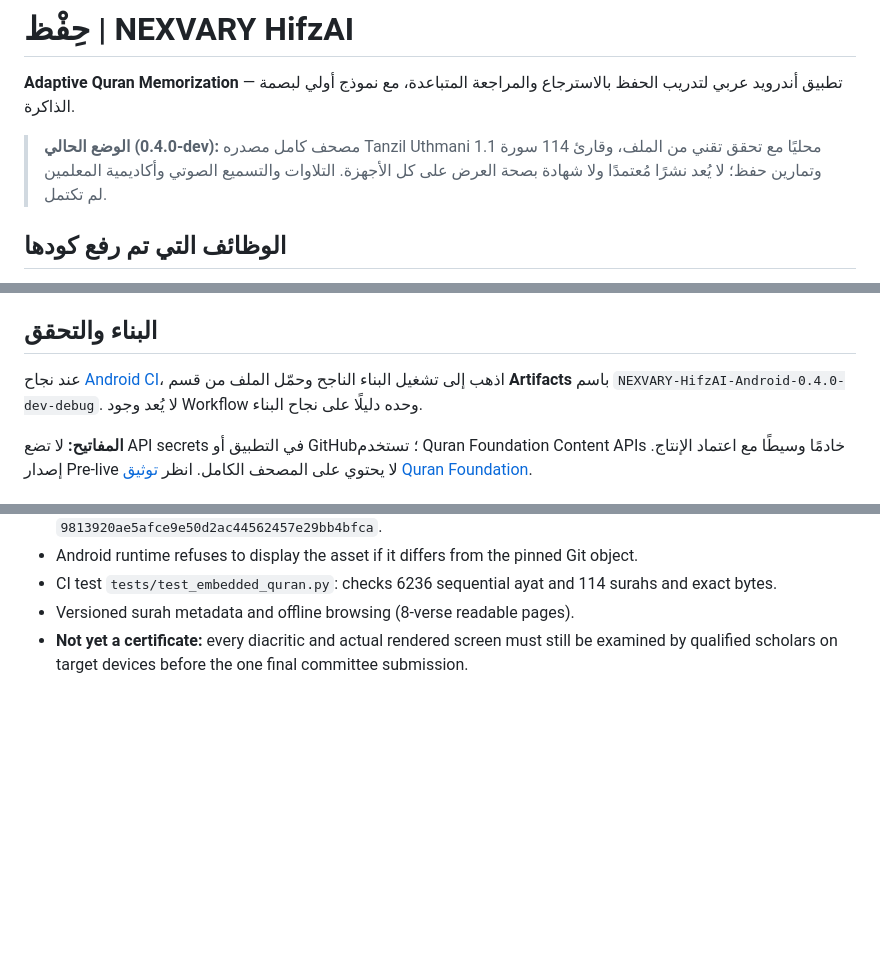
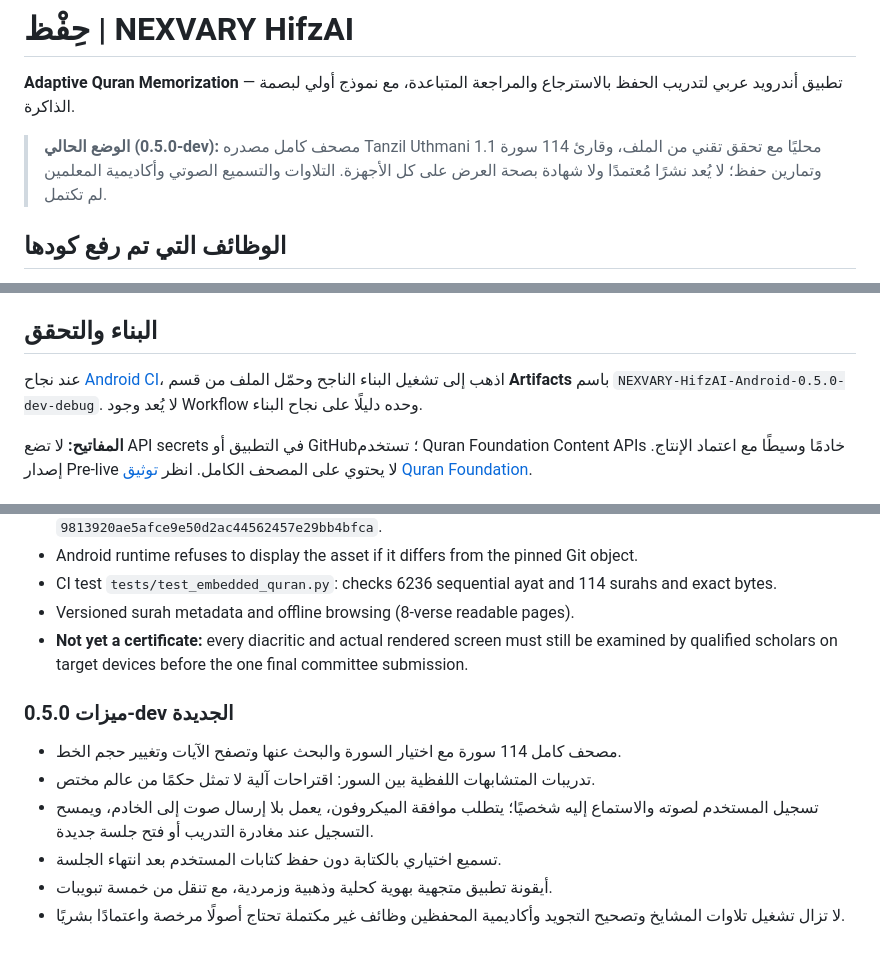
Before and after one commit to nexvary/NEXVARY-HifzAI, a Markdown page: README.md, 3 parts joined by grey strips. Drawn GitHub-style; blank space fills up the shorter version.

Commit message:
docs: align 0.5.0-dev feature claims with actual implementation

```diff
--- a/README.md
+++ b/README.md
@@ -4,7 +4,7 @@
 
 **Adaptive Quran Memorization** — تطبيق أندرويد عربي لتدريب الحفظ بالاسترجاع والمراجعة المتباعدة، مع نموذج أولي لبصمة الذاكرة.
 
-> **الوضع الحالي (0.4.0-dev):** مصحف كامل مصدره Tanzil Uthmani 1.1 محليًا مع تحقق تقني من الملف، وقارئ 114 سورة وتمارين حفظ؛ لا يُعد نشرًا مُعتمدًا ولا شهادة بصحة العرض على كل الأجهزة. التلاوات والتسميع الصوتي وأكاديمية المعلمين لم تكتمل.
+> **الوضع الحالي (0.5.0-dev):** مصحف كامل مصدره Tanzil Uthmani 1.1 محليًا مع تحقق تقني من الملف، وقارئ 114 سورة وتمارين حفظ؛ لا يُعد نشرًا مُعتمدًا ولا شهادة بصحة العرض على كل الأجهزة. التلاوات والتسميع الصوتي وأكاديمية المعلمين لم تكتمل.
 
 ## الوظائف التي تم رفع كودها
 
@@ -33,7 +33,7 @@
 
 ## البناء والتحقق
 
-عند نجاح [Android CI](../../actions/workflows/android.yml)، اذهب إلى تشغيل البناء الناجح وحمّل الملف من قسم **Artifacts** باسم `NEXVARY-HifzAI-Android-0.4.0-dev-debug`. لا يُعد وجود Workflow وحده دليلًا على نجاح البناء.
+عند نجاح [Android CI](../../actions/workflows/android.yml)، اذهب إلى تشغيل البناء الناجح وحمّل الملف من قسم **Artifacts** باسم `NEXVARY-HifzAI-Android-0.5.0-dev-debug`. لا يُعد وجود Workflow وحده دليلًا على نجاح البناء.
 
 **المفاتيح:** لا تضع API secrets في التطبيق أو GitHub؛ تستخدم Quran Foundation Content APIs خادمًا وسيطًا مع اعتماد الإنتاج. إصدار Pre-live لا يحتوي على المصحف الكامل. انظر [توثيق Quran Foundation](https://api-docs.quran.com/docs/quickstart/).
 
@@ -62,3 +62,11 @@
 - CI test `tests/test_embedded_quran.py`: checks 6236 sequential ayat and 114 surahs and exact bytes.
 - Versioned surah metadata and offline browsing (8-verse readable pages).
 - **Not yet a certificate:** every diacritic and actual rendered screen must still be examined by qualified scholars on target devices before the one final committee submission.
+
+### ميزات 0.5.0-dev الجديدة
+- مصحف كامل 114 سورة مع اختيار السورة والبحث عنها وتصفح الآيات وتغيير حجم الخط.
+- تدريبات المتشابهات اللفظية بين السور: اقتراحات آلية لا تمثل حكمًا من عالم مختص.
+- تسجيل المستخدم لصوته والاستماع إليه شخصيًا؛ يتطلب موافقة الميكروفون، يعمل بلا إرسال صوت إلى الخادم، ويمسح التسجيل عند مغادرة التدريب أو فتح جلسة جديدة.
+- تسميع اختياري بالكتابة دون حفظ كتابات المستخدم بعد انتهاء الجلسة.
+- أيقونة تطبيق متجهية بهوية كحلية وذهبية وزمردية، مع تنقل من خمسة تبويبات.
+- لا تزال تشغيل تلاوات المشايخ وتصحيح التجويد وأكاديمية المحفظين وظائف غير مكتملة تحتاج أصولًا مرخصة واعتمادًا بشريًا.
```
